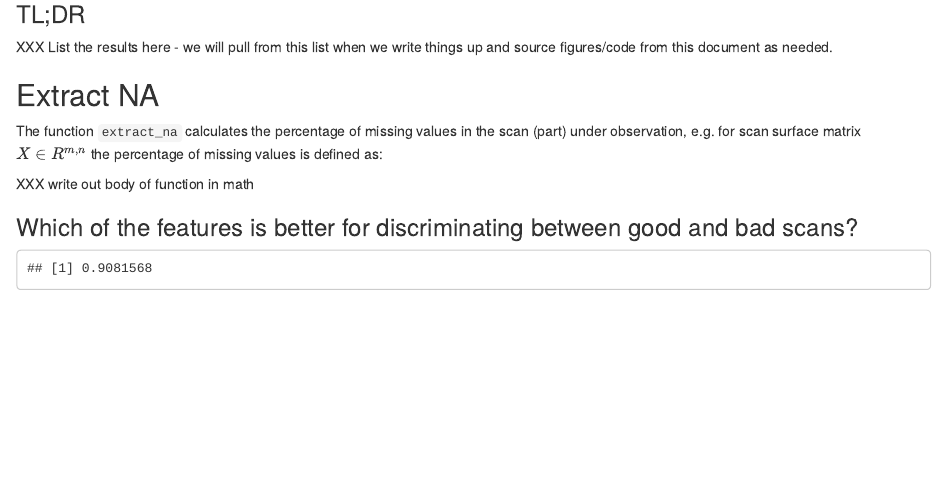
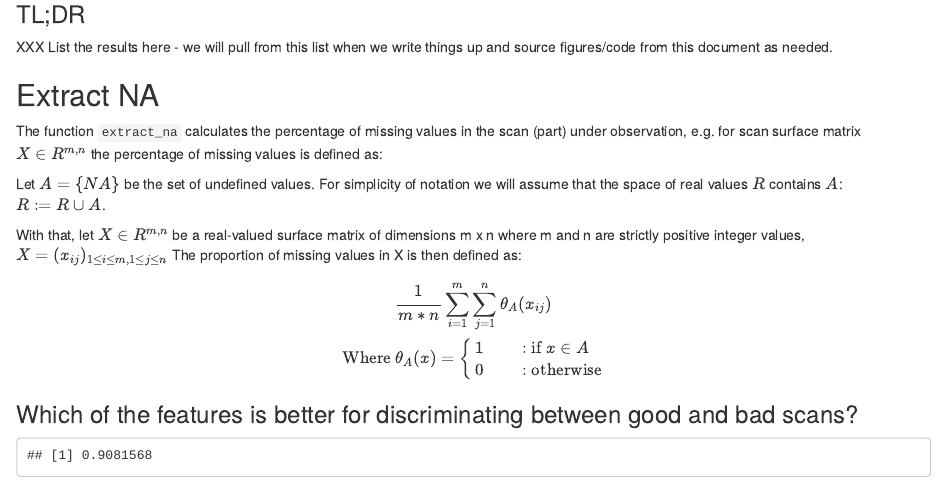
Before and after one commit to heike/x3p-scan-quality, an R Markdown document (Analysis/Comparative Analysis.Rmd): the page in a window 1100 px wide, from 300 px down. Rendered offline with R 4.5, knitr and Pandoc, with nearby package versions; code that draws random numbers runs with fixed seeds of ours; some code elsewhere in the file could not run offline.

Commit message:
Added the math explanation, may need to update some of the notation

```diff
--- a/Analysis/Comparative Analysis.Rmd
+++ b/Analysis/Comparative Analysis.Rmd
@@ -53,7 +55,17 @@ XXX List the results here - we will pull from this list when we write things up
 
 The function `extract_na` calculates the percentage of missing values in the scan (part) under observation, e.g. for scan surface matrix $X \in R^{m, n}$ the percentage of missing values is defined as:
 
-XXX write out body of function in math
+Let $A=\{NA\}$ be the set of undefined values. For simplicity of notation we will assume that the space of real values $R$ contains $A$:
+$R:= R \cup A$.
+
+With that, let $X \in R^{m,n}$ be a real-valued surface matrix of dimensions m x n where m and n are strictly positive integer values, $X = (x_{ij})_{1 \leq i \leq m, 1 \leq j \leq n}$ The proportion of missing values in X is then defined as:
+$$
+\frac{1}{m*n} \sum^m_{i=1} \sum^n_{j=1} \theta_A(x_{ij}) \\
+\text{Where } \theta_A(x) = \left\{\begin{aligned}
+&1 &&: \text{if }x \in A\\
+&0 &&: \text{otherwise}\\
+\end{aligned} \right.
+$$
 
 ### Which of the features is better for discriminating between good and bad scans?
 
```
Also changed, not shown: Analysis/Comparative Analysis.Rmd (2 more changed lines).
